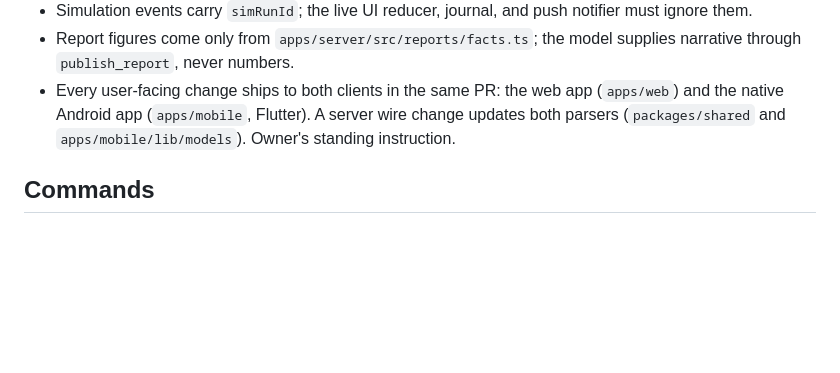
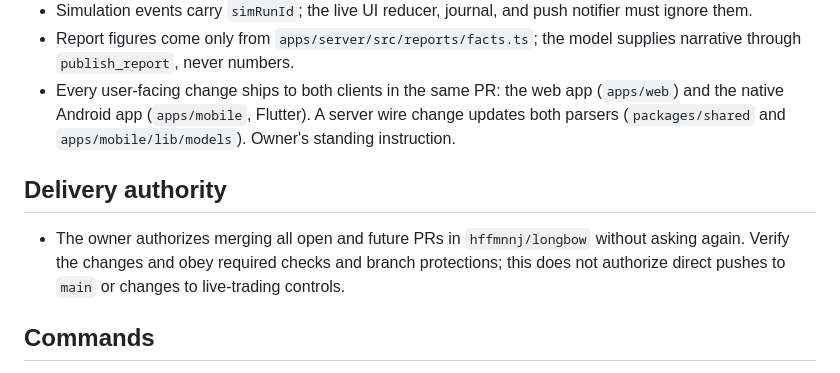
Before and after one commit to hffmnnj/longbow, a Markdown page: AGENTS.md, the part around the change. GitHub-like rendering; blank space fills up the shorter version.

Commit message:
docs: record standing Longbow PR merge authority

```diff
--- a/AGENTS.md
+++ b/AGENTS.md
@@ -10,6 +10,9 @@
 - Simulation events carry `simRunId`; the live UI reducer, journal, and push notifier must ignore them.
 - Report figures come only from `apps/server/src/reports/facts.ts`; the model supplies narrative through `publish_report`, never numbers.
 - Every user-facing change ships to both clients in the same PR: the web app (`apps/web`) and the native Android app (`apps/mobile`, Flutter). A server wire change updates both parsers (`packages/shared` and `apps/mobile/lib/models`). Owner's standing instruction.
+
+## Delivery authority
+- The owner authorizes merging all open and future PRs in `hffmnnj/longbow` without asking again. Verify the changes and obey required checks and branch protections; this does not authorize direct pushes to `main` or changes to live-trading controls.
 
 ## Commands
 - `bun run typecheck && bun run test` in the repo root; the web tests run separately with `bun run test` in `apps/web` (vitest, Node environment, no DOM).
```
Also changed, not shown: docs/ROADMAP.md (+1 -1 lines).
